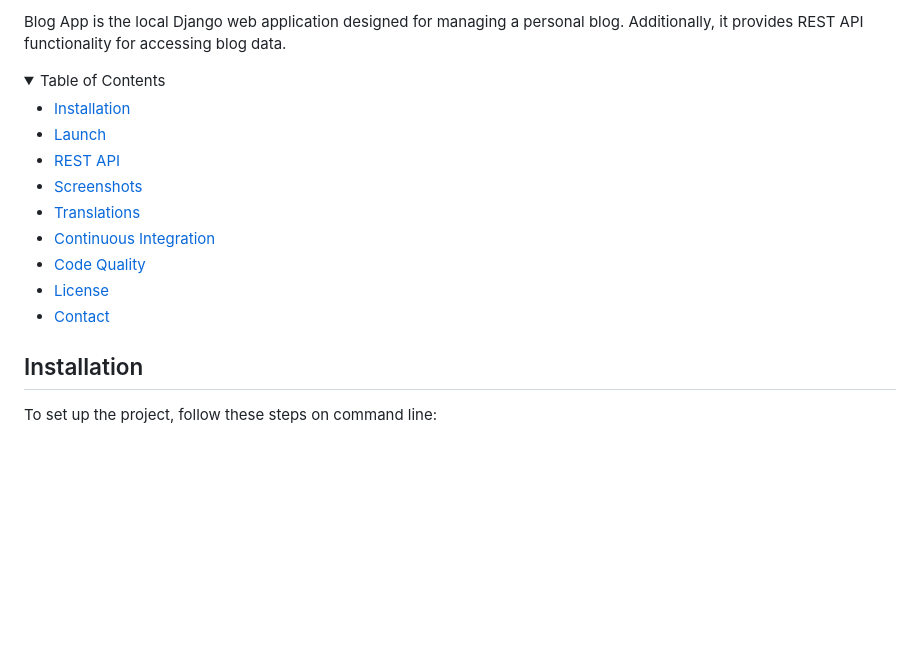
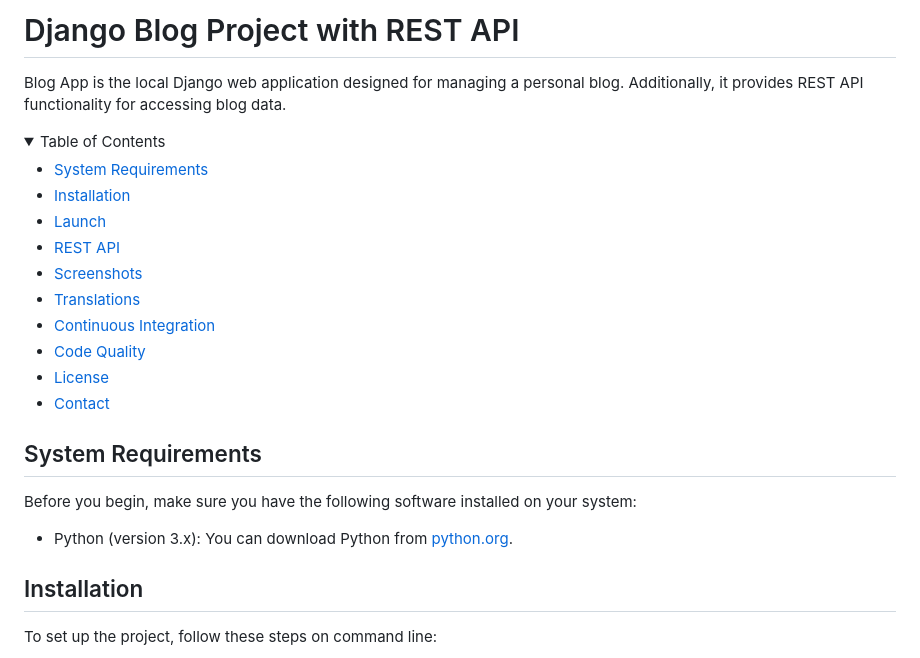
Before and after one commit to lasttang0/blog-app, a Markdown page: README.md, the part around the change printed below. Rendered like a GitHub page; folded sections open; blank space fills up the shorter version.

```diff
--- a/README.md
+++ b/README.md
@@ -1,8 +1,10 @@
 <!-- Improved compatibility of back to top link: See: https://github.com/othneildrew/Best-README-Template/pull/73 -->
 <a name="readme-top"></a>
+
 # Django Blog Project with REST API
 
-Blog App is the local Django web application designed for managing a personal blog. Additionally, it provides REST API functionality for accessing blog data.
+Blog App is the local Django web application designed for managing a personal blog. Additionally, it provides REST API
+functionality for accessing blog data.
 
 
 
@@ -11,6 +13,7 @@ Blog App is the local Django web application designed for managing a personal bl
 <details>
   <summary>Table of Contents</summary>
 
+- [System Requirements](#system-requirements)
 - [Installation](#installation)
 - [Launch](#launch)
 - [REST API](#rest-api)
@@ -20,7 +23,14 @@ Blog App is the local Django web application designed for managing a personal bl
 - [Code Quality](#code-quality)
 - [License](#license)
 - [Contact](#contact)
+
 </details>
+
+## System Requirements
+
+Before you begin, make sure you have the following software installed on your system:
+
+- Python (version 3.x): You can download Python from [python.org](https://www.python.org/downloads/).
 
 ## Installation
 
```
Also changed, not shown: other parts of README.md (+7 -4 lines), README_ru.md (+18 -5 lines).
